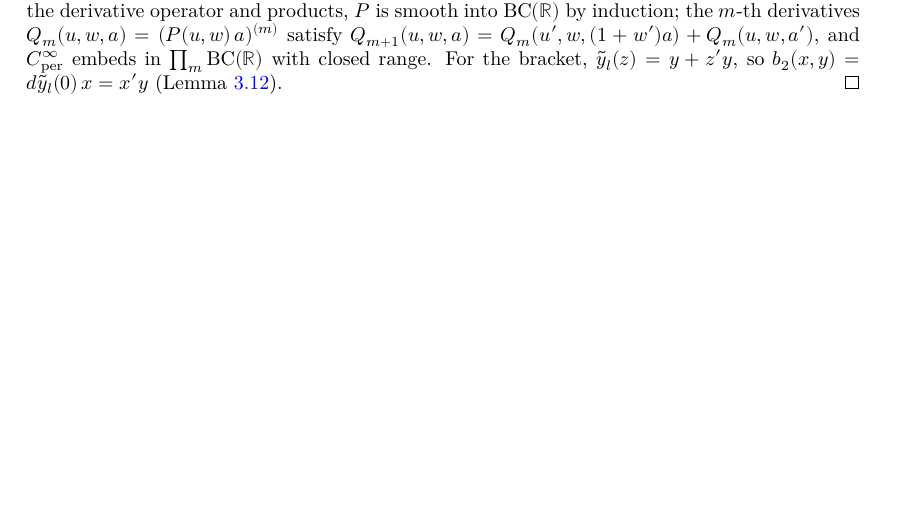
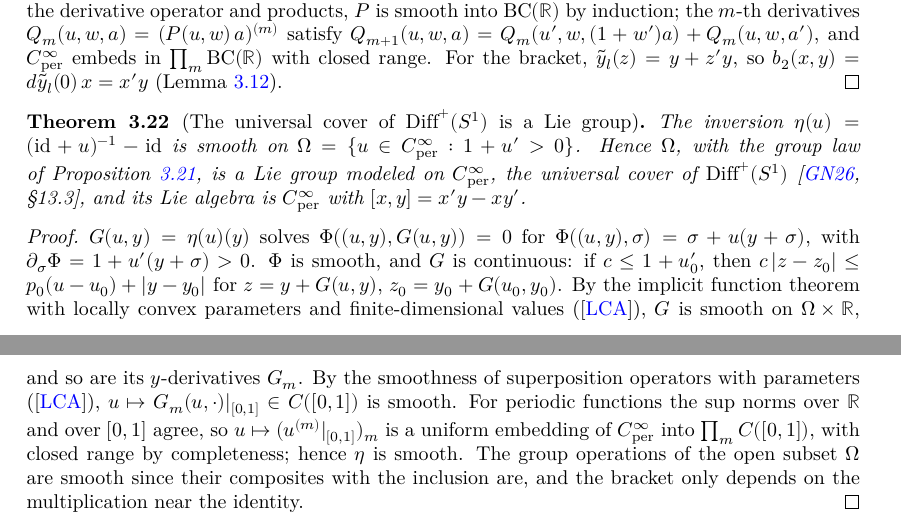
Before and after one commit to glaroton/lc-lie-groups, a LaTeX document (blueprint/src/print.tex, which reads blueprint/src/chapters/liealgebra.tex): part of page 10 of 11 before the commit and two parts of pages 10 and 11 of 12 after it, the two joined at a grey line, cut so that both start at the same text, the shorter picture padded with empty space. Compiled offline with XeLaTeX.

Commit message:
Universal cover of Diff+(S^1) is a Lie group: smooth inversion via the implicit function theorem and superposition operators (GN26 §13.3)
Co-Authored-By: Claude Opus 5.5 <noreply@anthropic.com>

```diff
--- a/blueprint/src/chapters/liealgebra.tex
+++ b/blueprint/src/chapters/liealgebra.tex
@@ -445,3 +445,37 @@ $\delta^2 f(v) = d^2 f(v, v)$. We state the expansions through first and second
   $\tilde y_l(z) = y + z' y$, so $b_2(x, y) = d\tilde y_l(0)\, x = x' y$
   (Lemma~\ref{lem:taylor-mul}).
 \end{proof}
+
+\begin{theorem}[The universal cover of $\mathrm{Diff}^+(S^1)$ is a Lie group]
+  \label{thm:circle-cover-lie}
+  \lean{LocallyConvex.LieGroups.CircleCover.contDiffMBOn_G,
+    LocallyConvex.LieGroups.CircleCover.isUniformInducing_J',
+    LocallyConvex.LieGroups.CircleCover.smoothMBOn_η,
+    LocallyConvex.LieGroups.CircleCover.CoverGroup,
+    LocallyConvex.LieGroups.CircleCover.CoverGroup.instMBLieGroup,
+    LocallyConvex.LieGroups.CircleCover.CoverGroup.lie_eq}
+  \leanok
+  \uses{prop:circle-cover, thm:open-subgroup}
+  The inversion $\eta(u) = (\mathrm{id} + u)^{-1} - \mathrm{id}$ is smooth on
+  $\Omega = \{u \in C^\infty_{\mathrm{per}} : 1 + u' > 0\}$. Hence $\Omega$, with the group law
+  of Proposition~\ref{prop:circle-cover}, is a Lie group modeled on $C^\infty_{\mathrm{per}}$, the
+  universal cover of $\mathrm{Diff}^+(S^1)$ \cite[\S 13.3]{GN26}, and its Lie algebra is
+  $C^\infty_{\mathrm{per}}$ with $[x, y] = x' y - x y'$.
+\end{theorem}
+
+\begin{proof}
+  \leanok
+  $G(u, y) = \eta(u)(y)$ solves $\Phi((u, y), G(u, y)) = 0$ for
+  $\Phi((u, y), \sigma) = \sigma + u(y + \sigma)$, with $\partial_\sigma \Phi = 1 + u'(y + \sigma) > 0$.
+  $\Phi$ is smooth, and $G$ is continuous: if $c \le 1 + u_0'$, then
+  $c\,|z - z_0| \le p_0(u - u_0) + |y - y_0|$ for $z = y + G(u, y)$, $z_0 = y_0 + G(u_0, y_0)$. By the
+  implicit function theorem with locally convex parameters and finite-dimensional values
+  (\cite{LCA}), $G$ is smooth on $\Omega \times \mathbb{R}$, and so are its $y$-derivatives
+  $G_m$. By the smoothness of superposition operators with parameters (\cite{LCA}),
+  $u \mapsto G_m(u, \cdot)|_{[0,1]} \in C([0, 1])$ is smooth. For periodic functions the sup norms
+  over $\mathbb{R}$ and over $[0, 1]$ agree, so $u \mapsto (u^{(m)}|_{[0,1]})_m$ is a uniform
+  embedding of $C^\infty_{\mathrm{per}}$ into $\prod_m C([0, 1])$, with closed range by completeness;
+  hence $\eta$ is smooth. The group operations of the open subset $\Omega$ are smooth since their
+  composites with the inclusion are, and the bracket only depends on the multiplication near the
+  identity.
+\end{proof}
```
Also changed, not shown: README.md, 5 other files.
